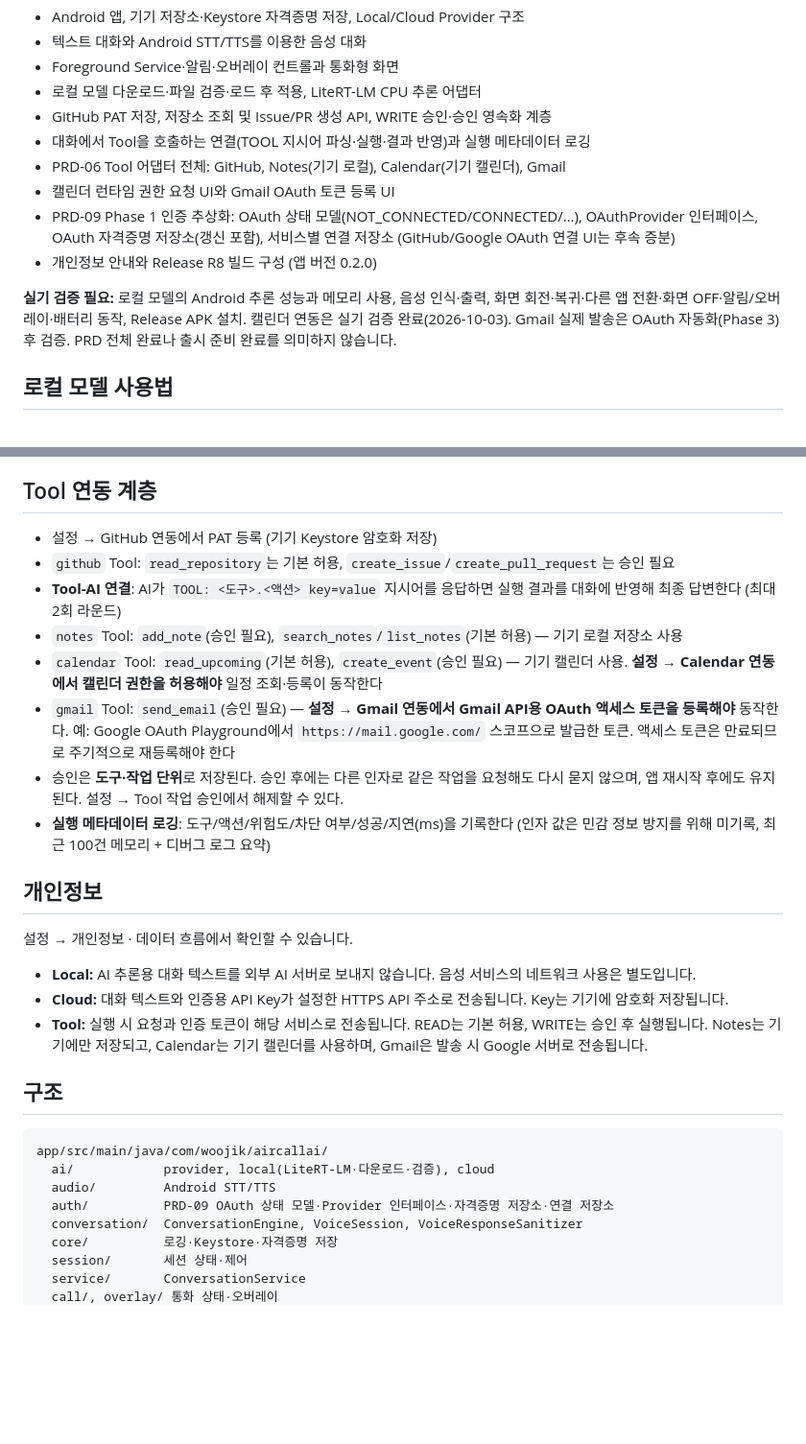
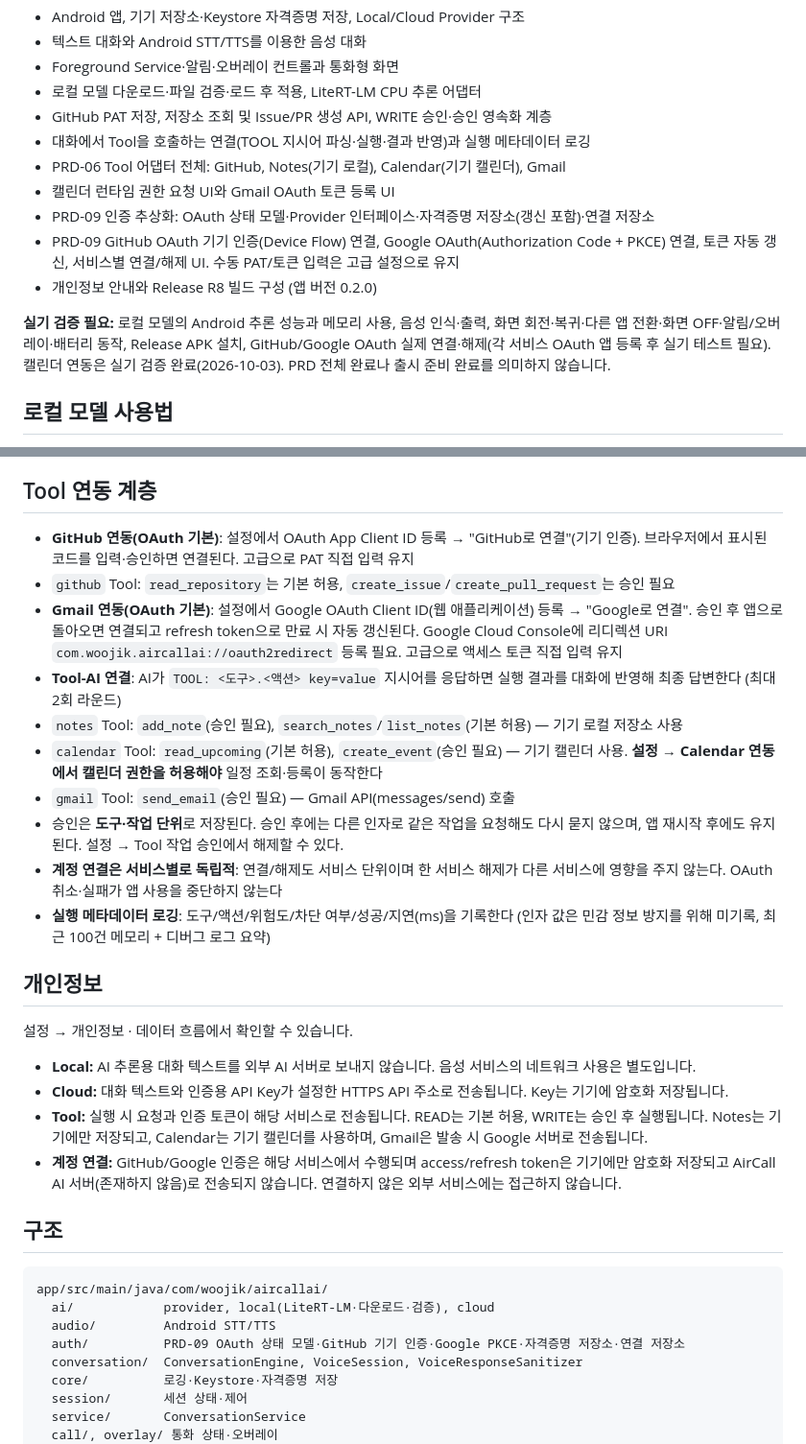
Before and after one commit to woojik01/aircall-ai, a Markdown page: README.md, 2 parts joined by grey strips. Shown at 96% size. GitHub-like rendering; blank space fills up the shorter version.

Commit message:
PRD-09: README에 GitHub/Google OAuth 연결 사용법 반영

```diff
--- a/README.md
+++ b/README.md
@@ -13,13 +13,15 @@
 - 대화에서 Tool을 호출하는 연결(TOOL 지시어 파싱·실행·결과 반영)과 실행 메타데이터 로깅
 - PRD-06 Tool 어댑터 전체: GitHub, Notes(기기 로컬), Calendar(기기 캘린더), Gmail
 - 캘린더 런타임 권한 요청 UI와 Gmail OAuth 토큰 등록 UI
-- PRD-09 Phase 1 인증 추상화: OAuth 상태 모델(NOT_CONNECTED/CONNECTED/…), OAuthProvider 인터페이스,
-  OAuth 자격증명 저장소(갱신 포함), 서비스별 연결 저장소 (GitHub/Google OAuth 연결 UI는 후속 증분)
+- PRD-09 인증 추상화: OAuth 상태 모델·Provider 인터페이스·자격증명 저장소(갱신 포함)·연결 저장소
+- PRD-09 GitHub OAuth 기기 인증(Device Flow) 연결, Google OAuth(Authorization Code + PKCE) 연결,
+  토큰 자동 갱신, 서비스별 연결/해제 UI. 수동 PAT/토큰 입력은 고급 설정으로 유지
 - 개인정보 안내와 Release R8 빌드 구성 (앱 버전 0.2.0)
 
 **실기 검증 필요:** 로컬 모델의 Android 추론 성능과 메모리 사용, 음성 인식·출력,
-화면 회전·복귀·다른 앱 전환·화면 OFF·알림/오버레이·배터리 동작, Release APK 설치.
-캘린더 연동은 실기 검증 완료(2026-10-03). Gmail 실제 발송은 OAuth 자동화(Phase 3) 후 검증.
+화면 회전·복귀·다른 앱 전환·화면 OFF·알림/오버레이·배터리 동작, Release APK 설치,
+GitHub/Google OAuth 실제 연결·해제(각 서비스 OAuth 앱 등록 후 실기 테스트 필요).
+캘린더 연동은 실기 검증 완료(2026-10-03).
 PRD 전체 완료나 출시 준비 완료를 의미하지 않습니다.
 
 ## 로컬 모델 사용법
@@ -48,18 +50,23 @@ Gemma 4는 **LiteRT-LM 0.10.2**와 Android CPU용 `.litertlm` 파일을 사용
 
 ## Tool 연동 계층
 
-- 설정 → GitHub 연동에서 PAT 등록 (기기 Keystore 암호화 저장)
+- **GitHub 연동(OAuth 기본)**: 설정에서 OAuth App Client ID 등록 → "GitHub로 연결"(기기 인증).
+  브라우저에서 표시된 코드를 입력·승인하면 연결된다. 고급으로 PAT 직접 입력 유지
 - `github` Tool: `read_repository`는 기본 허용, `create_issue`/`create_pull_request`는 승인 필요
+- **Gmail 연동(OAuth 기본)**: 설정에서 Google OAuth Client ID(웹 애플리케이션) 등록 →
+  "Google로 연결". 승인 후 앱으로 돌아오면 연결되고 refresh token으로 만료 시 자동 갱신된다.
+  Google Cloud Console에 리디렉션 URI `com.woojik.aircallai://oauth2redirect` 등록 필요.
+  고급으로 액세스 토큰 직접 입력 유지
 - **Tool-AI 연결**: AI가 `TOOL: <도구>.<액션> key=value` 지시어를 응답하면
   실행 결과를 대화에 반영해 최종 답변한다 (최대 2회 라운드)
 - `notes` Tool: `add_note`(승인 필요), `search_notes`/`list_notes`(기본 허용) — 기기 로컬 저장소 사용
 - `calendar` Tool: `read_upcoming`(기본 허용), `create_event`(승인 필요) — 기기 캘린더 사용.
   **설정 → Calendar 연동에서 캘린더 권한을 허용해야** 일정 조회·등록이 동작한다
-- `gmail` Tool: `send_email`(승인 필요) — **설정 → Gmail 연동에서 Gmail API용 OAuth 액세스 토큰을
-  등록해야** 동작한다. 예: Google OAuth Playground에서 `https://mail.google.com/` 스코프으로
-  발급한 토큰. 액세스 토큰은 만료되므로 주기적으로 재등록해야 한다
+- `gmail` Tool: `send_email`(승인 필요) — Gmail API(messages/send) 호출
 - 승인은 **도구·작업 단위**로 저장된다. 승인 후에는 다른 인자로 같은 작업을 요청해도
   다시 묻지 않으며, 앱 재시작 후에도 유지된다. 설정 → Tool 작업 승인에서 해제할 수 있다.
+- **계정 연결은 서비스별로 독립적**: 연결/해제도 서비스 단위이며 한 서비스 해제가 다른 서비스에 영향을 주지 않는다.
+  OAuth 취소·실패가 앱 사용을 중단하지 않는다
 - **실행 메타데이터 로깅**: 도구/액션/위험도/차단 여부/성공/지연(ms)을 기록한다
   (인자 값은 민감 정보 방지를 위해 미기록, 최근 100건 메모리 + 디버그 로그 요약)
 
@@ -71,6 +78,8 @@ Gemma 4는 **LiteRT-LM 0.10.2**와 Android CPU용 `.litertlm` 파일을 사용
 - **Cloud:** 대화 텍스트와 인증용 API Key가 설정한 HTTPS API 주소로 전송됩니다. Key는 기기에 암호화 저장됩니다.
 - **Tool:** 실행 시 요청과 인증 토큰이 해당 서비스로 전송됩니다. READ는 기본 허용, WRITE는 승인 후 실행됩니다.
   Notes는 기기에만 저장되고, Calendar는 기기 캘린더를 사용하며, Gmail은 발송 시 Google 서버로 전송됩니다.
+- **계정 연결:** GitHub/Google 인증은 해당 서비스에서 수행되며 access/refresh token은 기기에만 암호화 저장되고
+  AirCall AI 서버(존재하지 않음)로 전송되지 않습니다. 연결하지 않은 외부 서비스에는 접근하지 않습니다.
 
 ## 구조
 
@@ -78,7 +87,7 @@ Gemma 4는 **LiteRT-LM 0.10.2**와 Android CPU용 `.litertlm` 파일을 사용
 app/src/main/java/com/woojik/aircallai/
   ai/            provider, local(LiteRT-LM·다운로드·검증), cloud
   audio/         Android STT/TTS
-  auth/          PRD-09 OAuth 상태 모델·Provider 인터페이스·자격증명 저장소·연결 저장소
+  auth/          PRD-09 OAuth 상태 모델·GitHub 기기 인증·Google PKCE·자격증명 저장소·연결 저장소
   conversation/  ConversationEngine, VoiceSession, VoiceResponseSanitizer
   core/          로깅·Keystore·자격증명 저장
   session/       세션 상태·제어
```
